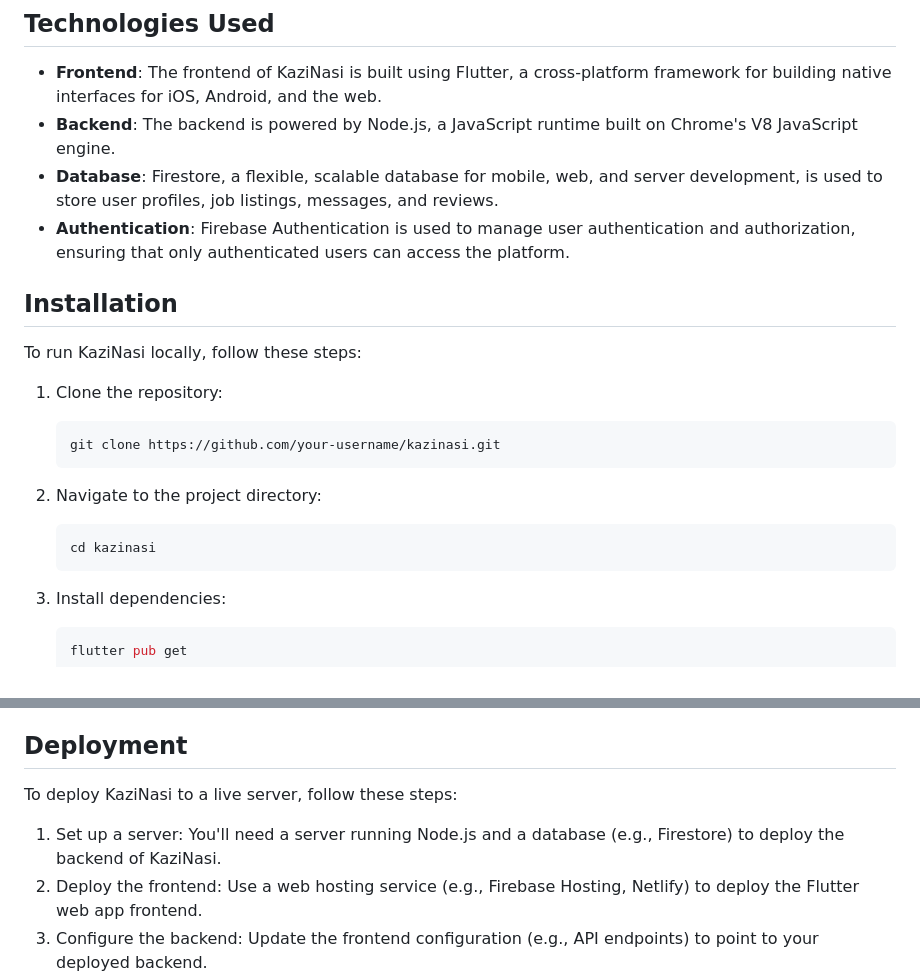
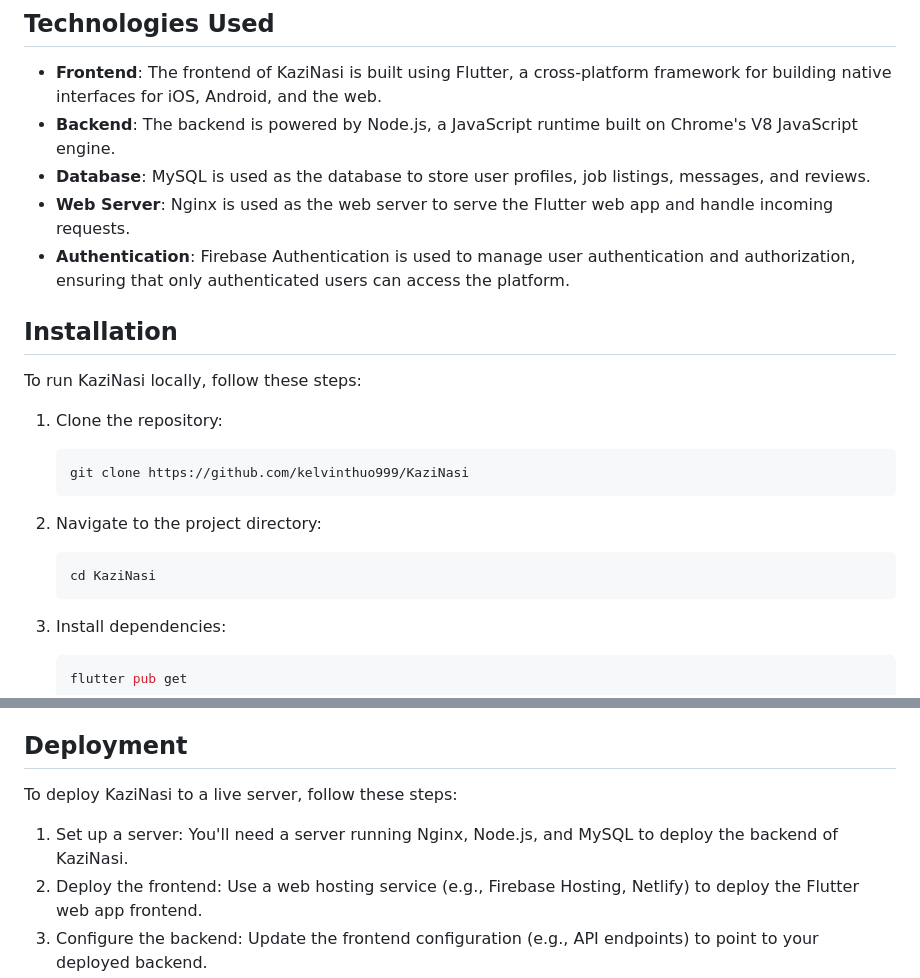
Before and after one commit to kelvinthuo999/KaziNasi, a Markdown page: README.md, 2 parts joined by grey strips. Rendered like a GitHub page.

Commit message:
update: added a few changes to the readme

````diff
--- a/README.md
+++ b/README.md
@@ -32,9 +32,9 @@ Finding reliable and available help for short-term tasks can be challenging. Kaz
 
 - **Frontend**: The frontend of KaziNasi is built using Flutter, a cross-platform framework for building native interfaces for iOS, Android, and the web.
 - **Backend**: The backend is powered by Node.js, a JavaScript runtime built on Chrome's V8 JavaScript engine.
-- **Database**: Firestore, a flexible, scalable database for mobile, web, and server development, is used to store user profiles, job listings, messages, and reviews.
+- **Database**: MySQL is used as the database to store user profiles, job listings, messages, and reviews.
+- **Web Server**: Nginx is used as the web server to serve the Flutter web app and handle incoming requests.
 - **Authentication**: Firebase Authentication is used to manage user authentication and authorization, ensuring that only authenticated users can access the platform.
-
 ## Installation
 
 To run KaziNasi locally, follow these steps:
@@ -42,13 +42,13 @@ To run KaziNasi locally, follow these steps:
 1. Clone the repository:
 
    ```sh
-   git clone https://github.com/your-username/kazinasi.git
+   git clone https://github.com/kelvinthuo999/KaziNasi
    ```
 
 2. Navigate to the project directory:
 
    ```sh
-   cd kazinasi
+   cd KaziNasi
    ```
 
 3. Install dependencies:
@@ -77,10 +77,9 @@ Once the app is running, you can use it to:
 - Rate and review other users based on your experience.
 
 ## Deployment
-
 To deploy KaziNasi to a live server, follow these steps:
 
-1. Set up a server: You'll need a server running Node.js and a database (e.g., Firestore) to deploy the backend of KaziNasi.
+1. Set up a server: You'll need a server running Nginx, Node.js, and MySQL to deploy the backend of KaziNasi.
 2. Deploy the frontend: Use a web hosting service (e.g., Firebase Hosting, Netlify) to deploy the Flutter web app frontend.
 3. Configure the backend: Update the frontend configuration (e.g., API endpoints) to point to your deployed backend.
 4. Access the app: Once deployed, the KaziNasi web app will be accessible via any browser.
````
